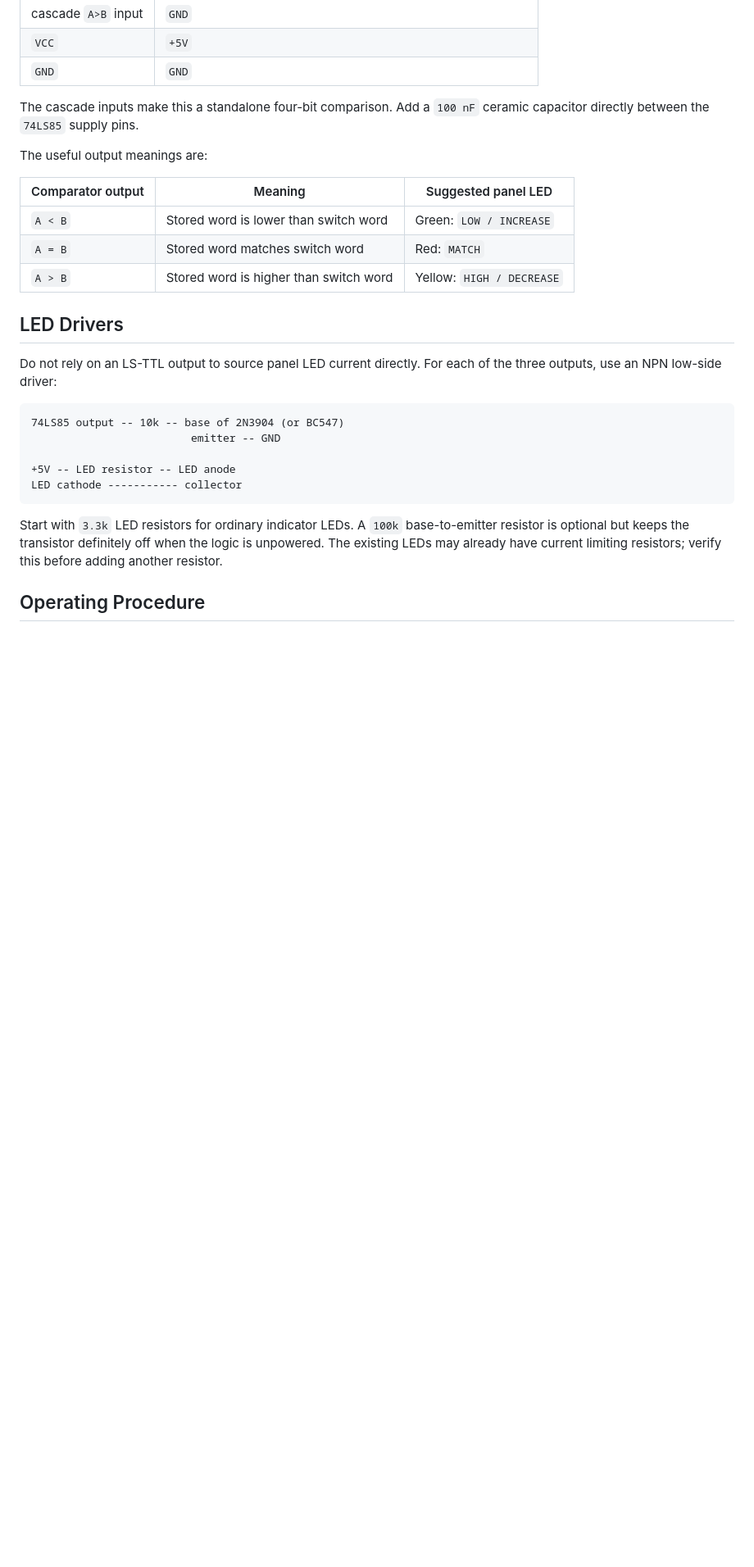
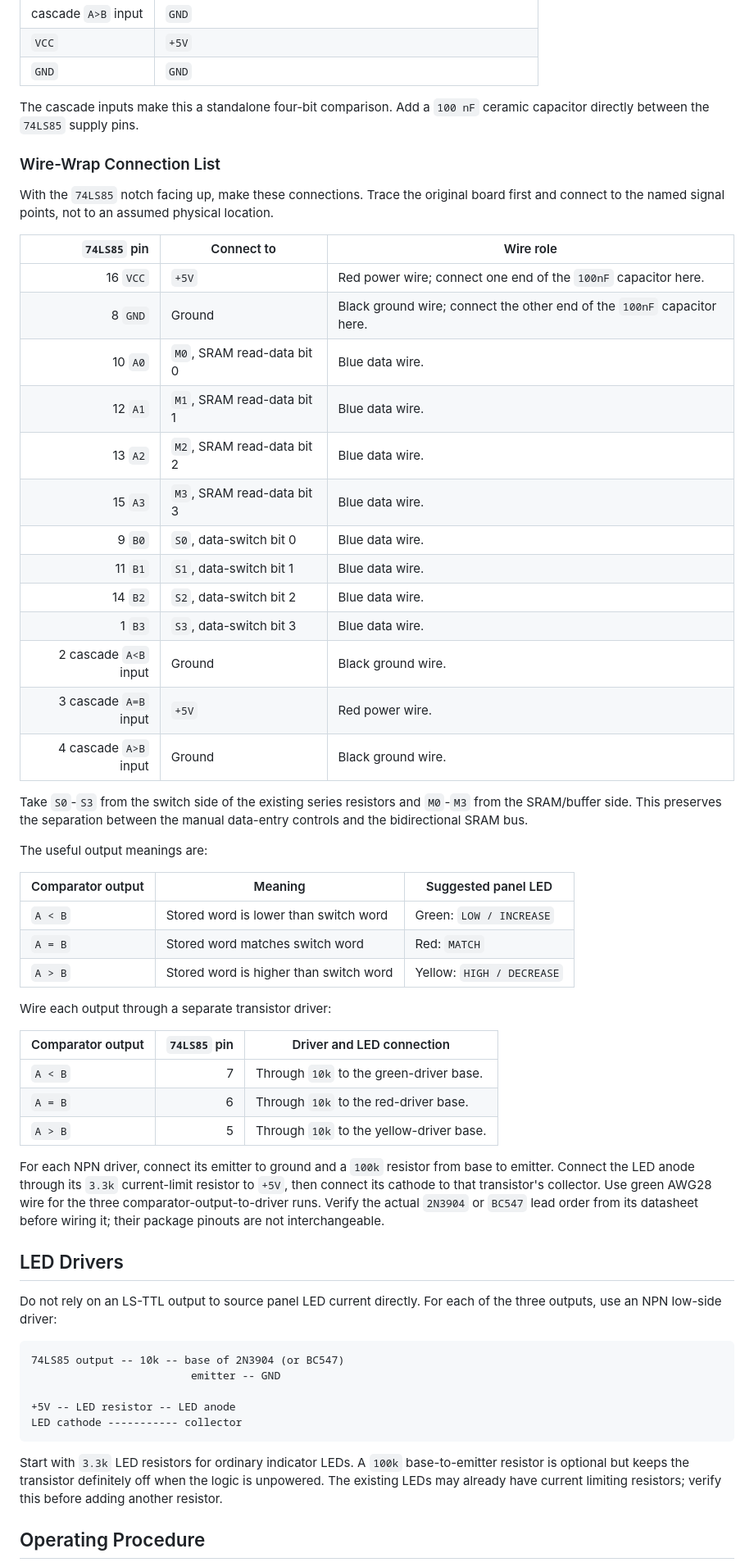
Before and after one commit to cartheur/four-bit-wonder, a Markdown page: comparator-version.md, the part around the change. Shown at 82% size. Drawn GitHub-style; blank space fills up the shorter version.

Commit message:
Instructive

```diff
--- a/comparator-version.md
+++ b/comparator-version.md
@@ -44,6 +44,32 @@ of the comparator to the bidirectional SRAM bus.
 The cascade inputs make this a standalone four-bit comparison. Add a `100 nF`
 ceramic capacitor directly between the `74LS85` supply pins.
 
+### Wire-Wrap Connection List
+
+With the `74LS85` notch facing up, make these connections. Trace the original
+board first and connect to the named signal points, not to an assumed physical
+location.
+
+| `74LS85` pin | Connect to | Wire role |
+| ---: | --- | --- |
+| 16 `VCC` | `+5V` | Red power wire; connect one end of the `100nF` capacitor here. |
+| 8 `GND` | Ground | Black ground wire; connect the other end of the `100nF` capacitor here. |
+| 10 `A0` | `M0`, SRAM read-data bit 0 | Blue data wire. |
+| 12 `A1` | `M1`, SRAM read-data bit 1 | Blue data wire. |
+| 13 `A2` | `M2`, SRAM read-data bit 2 | Blue data wire. |
+| 15 `A3` | `M3`, SRAM read-data bit 3 | Blue data wire. |
+| 9 `B0` | `S0`, data-switch bit 0 | Blue data wire. |
+| 11 `B1` | `S1`, data-switch bit 1 | Blue data wire. |
+| 14 `B2` | `S2`, data-switch bit 2 | Blue data wire. |
+| 1 `B3` | `S3`, data-switch bit 3 | Blue data wire. |
+| 2 cascade `A<B` input | Ground | Black ground wire. |
+| 3 cascade `A=B` input | `+5V` | Red power wire. |
+| 4 cascade `A>B` input | Ground | Black ground wire. |
+
+Take `S0`-`S3` from the switch side of the existing series resistors and
+`M0`-`M3` from the SRAM/buffer side. This preserves the separation between the
+manual data-entry controls and the bidirectional SRAM bus.
+
 The useful output meanings are:
 
 | Comparator output | Meaning | Suggested panel LED |
@@ -51,6 +77,21 @@ The useful output meanings are:
 | `A < B` | Stored word is lower than switch word | Green: `LOW / INCREASE` |
 | `A = B` | Stored word matches switch word | Red: `MATCH` |
 | `A > B` | Stored word is higher than switch word | Yellow: `HIGH / DECREASE` |
+
+Wire each output through a separate transistor driver:
+
+| Comparator output | `74LS85` pin | Driver and LED connection |
+| --- | ---: | --- |
+| `A < B` | 7 | Through `10k` to the green-driver base. |
+| `A = B` | 6 | Through `10k` to the red-driver base. |
+| `A > B` | 5 | Through `10k` to the yellow-driver base. |
+
+For each NPN driver, connect its emitter to ground and a `100k` resistor from
+base to emitter. Connect the LED anode through its `3.3k` current-limit
+resistor to `+5V`, then connect its cathode to that transistor's collector.
+Use green AWG28 wire for the three comparator-output-to-driver runs. Verify the
+actual `2N3904` or `BC547` lead order from its datasheet before wiring it;
+their package pinouts are not interchangeable.
 
 ## LED Drivers
 
```
